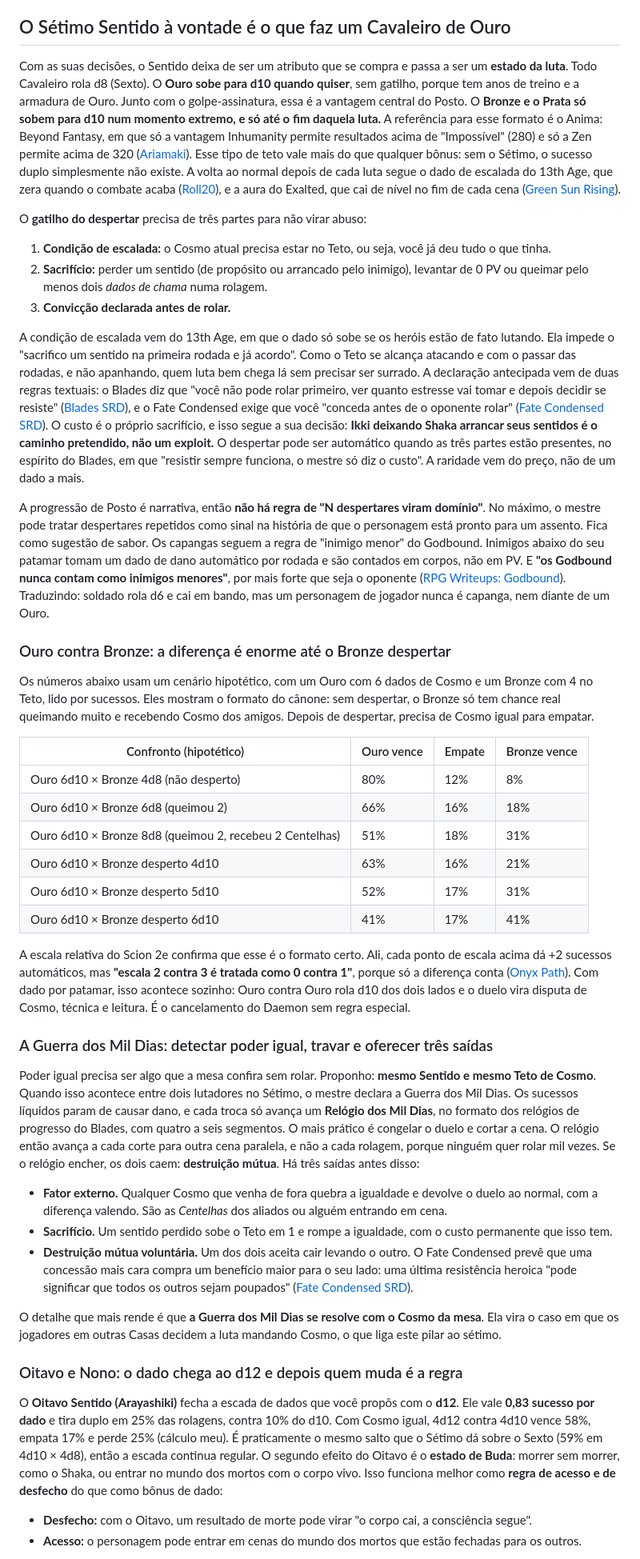
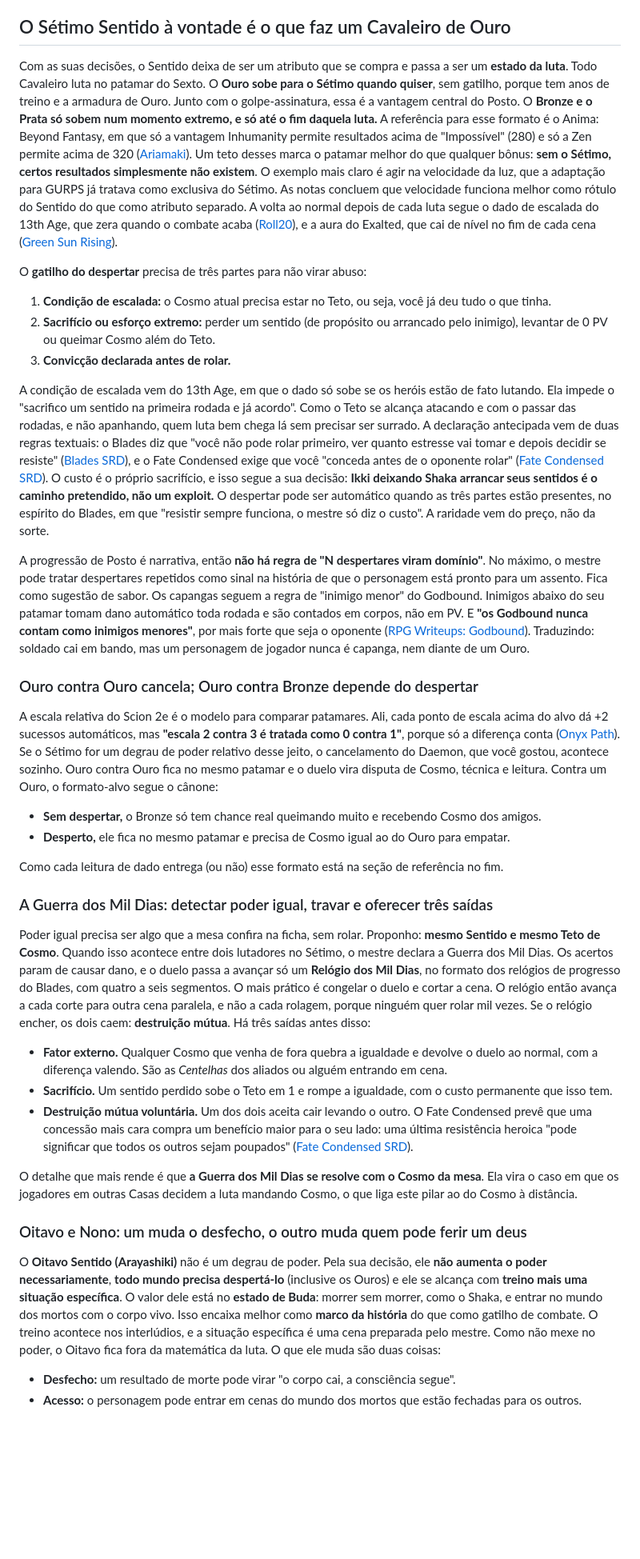
Before and after one commit to madeiragab/ascensao-dos-semideuses, a Markdown page: reports/Referências de sistemas para RPG CDZ.md, the part around one of its changes. Shown at 80% size. Rendered like a GitHub page; blank space fills up the shorter version.

Commit message:
docs(cdz): relatório atualizado com Sentidos e armadura divina

```diff
--- a/reports/Referências de sistemas para RPG CDZ.md
+++ b/reports/Referências de sistemas para RPG CDZ.md
@@ -74,47 +53,41 @@ Duas alternativas ficam como reserva. A primeira é a **parada de d6 com limiar
 
 ## O Sétimo Sentido à vontade é o que faz um Cavaleiro de Ouro
 
-Com as suas decisões, o Sentido deixa de ser um atributo que se compra e passa a ser um **estado da luta**. Todo Cavaleiro rola d8 (Sexto). O **Ouro sobe para d10 quando quiser**, sem gatilho, porque tem anos de treino e a armadura de Ouro. Junto com o golpe-assinatura, essa é a vantagem central do Posto. O **Bronze e o Prata só sobem para d10 num momento extremo, e só até o fim daquela luta.** A referência para esse formato é o Anima: Beyond Fantasy, em que só a vantagem Inhumanity permite resultados acima de "Impossível" (280) e só a Zen permite acima de 320 ([Ariamaki](https://writeups.letsyouandhimfight.com/ariamakizeetoo/anima-beyond-fantasy/)). Esse tipo de teto vale mais do que qualquer bônus: sem o Sétimo, o sucesso duplo simplesmente não existe. A volta ao normal depois de cada luta segue o dado de escalada do 13th Age, que zera quando o combate acaba ([Roll20](https://roll20.net/compendium/13thage/Combat)), e a aura do Exalted, que cai de nível no fim de cada cena ([Green Sun Rising](https://green-sun-rising.obsidianportal.com/wikis/essence-and-anima)).
+Com as suas decisões, o Sentido deixa de ser um atributo que se compra e passa a ser um **estado da luta**. Todo Cavaleiro luta no patamar do Sexto. O **Ouro sobe para o Sétimo quando quiser**, sem gatilho, porque tem anos de treino e a armadura de Ouro. Junto com o golpe-assinatura, essa é a vantagem central do Posto. O **Bronze e o Prata só sobem num momento extremo, e só até o fim daquela luta.** A referência para esse formato é o Anima: Beyond Fantasy, em que só a vantagem Inhumanity permite resultados acima de "Impossível" (280) e só a Zen permite acima de 320 ([Ariamaki](https://writeups.letsyouandhimfight.com/ariamakizeetoo/anima-beyond-fantasy/)). Um teto desses marca o patamar melhor do que qualquer bônus: **sem o Sétimo, certos resultados simplesmente não existem**. O exemplo mais claro é agir na velocidade da luz, que a adaptação para GURPS já tratava como exclusiva do Sétimo. As notas concluem que velocidade funciona melhor como rótulo do Sentido do que como atributo separado. A volta ao normal depois de cada luta segue o dado de escalada do 13th Age, que zera quando o combate acaba ([Roll20](https://roll20.net/compendium/13thage/Combat)), e a aura do Exalted, que cai de nível no fim de cada cena ([Green Sun Rising](https://green-sun-rising.obsidianportal.com/wikis/essence-and-anima)).
 
 O **gatilho do despertar** precisa de três partes para não virar abuso:
 
 1. **Condição de escalada:** o Cosmo atual precisa estar no Teto, ou seja, você já deu tudo o que tinha.
-2. **Sacrifício:** perder um sentido (de propósito ou arrancado pelo inimigo), levantar de 0 PV ou queimar pelo menos dois *dados de chama* numa rolagem.
+2. **Sacrifício ou esforço extremo:** perder um sentido (de propósito ou arrancado pelo inimigo), levantar de 0 PV ou queimar Cosmo além do Teto.
 3. **Convicção declarada antes de rolar.**
 
-A condição de escalada vem do 13th Age, em que o dado só sobe se os heróis estão de fato lutando. Ela impede o "sacrifico um sentido na primeira rodada e já acordo". Como o Teto se alcança atacando e com o passar das rodadas, e não apanhando, quem luta bem chega lá sem precisar ser surrado. A declaração antecipada vem de duas regras textuais: o Blades diz que "você não pode rolar primeiro, ver quanto estresse vai tomar e depois decidir se resiste" ([Blades SRD](https://github.com/amazingrando/blades-in-the-dark-srd-content/blob/main/Blades-in-the-Dark-SRD.md)), e o Fate Condensed exige que você "conceda antes de o oponente rolar" ([Fate Condensed SRD](https://github.com/amazingrando/fate-srd/blob/main/docs/markdown/Fate-Condensed-SRD-CC-BY.md)). O custo é o próprio sacrifício, e isso segue a sua decisão: **Ikki deixando Shaka arrancar seus sentidos é o caminho pretendido, não um exploit.** O despertar pode ser automático quando as três partes estão presentes, no espírito do Blades, em que "resistir sempre funciona, o mestre só diz o custo". A raridade vem do preço, não de um dado a mais.
+A condição de escalada vem do 13th Age, em que o dado só sobe se os heróis estão de fato lutando. Ela impede o "sacrifico um sentido na primeira rodada e já acordo". Como o Teto se alcança atacando e com o passar das rodadas, e não apanhando, quem luta bem chega lá sem precisar ser surrado. A declaração antecipada vem de duas regras textuais: o Blades diz que "você não pode rolar primeiro, ver quanto estresse vai tomar e depois decidir se resiste" ([Blades SRD](https://github.com/amazingrando/blades-in-the-dark-srd-content/blob/main/Blades-in-the-Dark-SRD.md)), e o Fate Condensed exige que você "conceda antes de o oponente rolar" ([Fate Condensed SRD](https://github.com/amazingrando/fate-srd/blob/main/docs/markdown/Fate-Condensed-SRD-CC-BY.md)). O custo é o próprio sacrifício, e isso segue a sua decisão: **Ikki deixando Shaka arrancar seus sentidos é o caminho pretendido, não um exploit.** O despertar pode ser automático quando as três partes estão presentes, no espírito do Blades, em que "resistir sempre funciona, o mestre só diz o custo". A raridade vem do preço, não da sorte.
 
-A progressão de Posto é narrativa, então **não há regra de "N despertares viram domínio"**. No máximo, o mestre pode tratar despertares repetidos como sinal na história de que o personagem está pronto para um assento. Fica como sugestão de sabor. Os capangas seguem a regra de "inimigo menor" do Godbound. Inimigos abaixo do seu patamar tomam um dado de dano automático por rodada e são contados em corpos, não em PV. E **"os Godbound nunca contam como inimigos menores"**, por mais forte que seja o oponente ([RPG Writeups: Godbound](https://writeups.letsyouandhimfight.com/doresh/godbound/)). Traduzindo: soldado rola d6 e cai em bando, mas um personagem de jogador nunca é capanga, nem diante de um Ouro.
+A progressão de Posto é narrativa, então **não há regra de "N despertares viram domínio"**. No máximo, o mestre pode tratar despertares repetidos como sinal na história de que o personagem está pronto para um assento. Fica como sugestão de sabor. Os capangas seguem a regra de "inimigo menor" do Godbound. Inimigos abaixo do seu patamar tomam dano automático toda rodada e são contados em corpos, não em PV. E **"os Godbound nunca contam como inimigos menores"**, por mais forte que seja o oponente ([RPG Writeups: Godbound](https://writeups.letsyouandhimfight.com/doresh/godbound/)). Traduzindo: soldado cai em bando, mas um personagem de jogador nunca é capanga, nem diante de um Ouro.
 
-### Ouro contra Bronze: a diferença é enorme até o Bronze despertar
+### Ouro contra Ouro cancela; Ouro contra Bronze depende do despertar
 
-Os números abaixo usam um cenário hipotético, com um Ouro com 6 dados de Cosmo e um Bronze com 4 no Teto, lido por sucessos. Eles mostram o formato do cânone: sem despertar, o Bronze só tem chance real queimando muito e recebendo Cosmo dos amigos. Depois de despertar, precisa de Cosmo igual para empatar.
+A escala relativa do Scion 2e é o modelo para comparar patamares. Ali, cada ponto de escala acima do alvo dá +2 sucessos automáticos, mas **"escala 2 contra 3 é tratada como 0 contra 1"**, porque só a diferença conta ([Onyx Path](https://forum.theonyxpath.com/forum/main-category/main-forum/scion/1437449-sc-2e-questions-on-scale)). Se o Sétimo for um degrau de poder relativo desse jeito, o cancelamento do Daemon, que você gostou, acontece sozinho. Ouro contra Ouro fica no mesmo patamar e o duelo vira disputa de Cosmo, técnica e leitura. Contra um Ouro, o formato-alvo segue o cânone:
 
-| Confronto (hipotético) | Ouro vence | Empate | Bronze vence |
-|---|---|---|---|
-| Ouro 6d10 × Bronze 4d8 (não desperto) | 80% | 12% | 8% |
-| Ouro 6d10 × Bronze 6d8 (queimou 2) | 66% | 16% | 18% |
-| Ouro 6d10 × Bronze 8d8 (queimou 2, recebeu 2 Centelhas) | 51% | 18% | 31% |
-| Ouro 6d10 × Bronze desperto 4d10 | 63% | 16% | 21% |
-| Ouro 6d10 × Bronze desperto 5d10 | 52% | 17% | 31% |
-| Ouro 6d10 × Bronze desperto 6d10 | 41% | 17% | 41% |
+- **Sem despertar,** o Bronze só tem chance real queimando muito e recebendo Cosmo dos amigos.
+- **Desperto,** ele fica no mesmo patamar e precisa de Cosmo igual ao do Ouro para empatar.
 
-A escala relativa do Scion 2e confirma que esse é o formato certo. Ali, cada ponto de escala acima dá +2 sucessos automáticos, mas **"escala 2 contra 3 é tratada como 0 contra 1"**, porque só a diferença conta ([Onyx Path](https://forum.theonyxpath.com/forum/main-category/main-forum/scion/1437449-sc-2e-questions-on-scale)). Com dado por patamar, isso acontece sozinho: Ouro contra Ouro rola d10 dos dois lados e o duelo vira disputa de Cosmo, técnica e leitura. É o cancelamento do Daemon sem regra especial.
+Como cada leitura de dado entrega (ou não) esse formato está na seção de referência no fim.
 
 ### A Guerra dos Mil Dias: detectar poder igual, travar e oferecer três saídas
 
-Poder igual precisa ser algo que a mesa confira sem rolar. Proponho: **mesmo Sentido e mesmo Teto de Cosmo**. Quando isso acontece entre dois lutadores no Sétimo, o mestre declara a Guerra dos Mil Dias. Os sucessos líquidos param de causar dano, e cada troca só avança um **Relógio dos Mil Dias**, no formato dos relógios de progresso do Blades, com quatro a seis segmentos. O mais prático é congelar o duelo e cortar a cena. O relógio então avança a cada corte para outra cena paralela, e não a cada rolagem, porque ninguém quer rolar mil vezes. Se o relógio encher, os dois caem: **destruição mútua**. Há três saídas antes disso:
+Poder igual precisa ser algo que a mesa confira na ficha, sem rolar. Proponho: **mesmo Sentido e mesmo Teto de Cosmo**. Quando isso acontece entre dois lutadores no Sétimo, o mestre declara a Guerra dos Mil Dias. Os acertos param de causar dano, e o duelo passa a avançar só um **Relógio dos Mil Dias**, no formato dos relógios de progresso do Blades, com quatro a seis segmentos. O mais prático é congelar o duelo e cortar a cena. O relógio então avança a cada corte para outra cena paralela, e não a cada rolagem, porque ninguém quer rolar mil vezes. Se o relógio encher, os dois caem: **destruição mútua**. Há três saídas antes disso:
 
 - **Fator externo.** Qualquer Cosmo que venha de fora quebra a igualdade e devolve o duelo ao normal, com a diferença valendo. São as *Centelhas* dos aliados ou alguém entrando em cena.
 - **Sacrifício.** Um sentido perdido sobe o Teto em 1 e rompe a igualdade, com o custo permanente que isso tem.
 - **Destruição mútua voluntária.** Um dos dois aceita cair levando o outro. O Fate Condensed prevê que uma concessão mais cara compra um benefício maior para o seu lado: uma última resistência heroica "pode significar que todos os outros sejam poupados" ([Fate Condensed SRD](https://github.com/amazingrando/fate-srd/blob/main/docs/markdown/Fate-Condensed-SRD-CC-BY.md)).
 
-O detalhe que mais rende é que **a Guerra dos Mil Dias se resolve com o Cosmo da mesa**. Ela vira o caso em que os jogadores em outras Casas decidem a luta mandando Cosmo, o que liga este pilar ao sétimo.
+O detalhe que mais rende é que **a Guerra dos Mil Dias se resolve com o Cosmo da mesa**. Ela vira o caso em que os jogadores em outras Casas decidem a luta mandando Cosmo, o que liga este pilar ao do Cosmo à distância.
 
-### Oitavo e Nono: o dado chega ao d12 e depois quem muda é a regra
+### Oitavo e Nono: um muda o desfecho, o outro muda quem pode ferir um deus
 
-O **Oitavo Sentido (Arayashiki)** fecha a escada de dados que você propôs com o **d12**. Ele vale **0,83 sucesso por dado** e tira duplo em 25% das rolagens, contra 10% do d10. Com Cosmo igual, 4d12 contra 4d10 vence 58%, empata 17% e perde 25% (cálculo meu). É praticamente o mesmo salto que o Sétimo dá sobre o Sexto (59% em 4d10 × 4d8), então a escada continua regular. O segundo efeito do Oitavo é o **estado de Buda**: morrer sem morrer, como o Shaka, ou entrar no mundo dos mortos com o corpo vivo. Isso funciona melhor como **regra de acesso e de desfecho** do que como bônus de dado:
+O **Oitavo Sentido (Arayashiki)** não é um degrau de poder. Pela sua decisão, ele **não aumenta o poder necessariamente**, **todo mundo precisa despertá-lo** (inclusive os Ouros) e ele se alcança com **treino mais uma situação específica**. O valor dele está no **estado de Buda**: morrer sem morrer, como o Shaka, e entrar no mundo dos mortos com o corpo vivo. Isso encaixa melhor como **marco da história** do que como gatilho de combate. O treino acontece nos interlúdios, e a situação específica é uma cena preparada pelo mestre. Como não mexe no poder, o Oitavo fica fora da matemática da luta. O que ele muda são duas coisas:
 
-- **Desfecho:** com o Oitavo, um resultado de morte pode virar "o corpo cai, a consciência segue".
+- **Desfecho:** um resultado de morte pode virar "o corpo cai, a consciência segue".
 - **Acesso:** o personagem pode entrar em cenas do mundo dos mortos que estão fechadas para os outros.
 
```
Also changed, not shown: other parts of reports/Referências de sistemas para RPG CDZ.md (+124 -68 lines).
